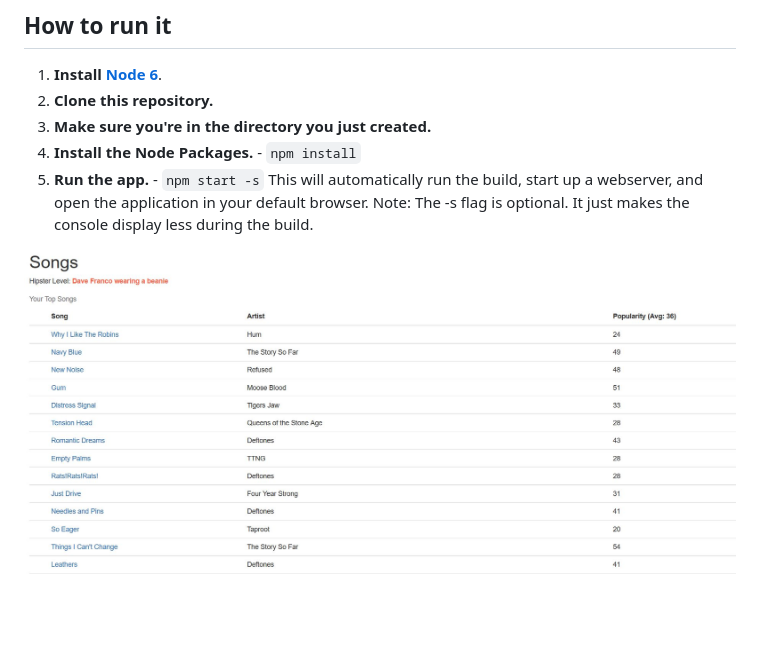
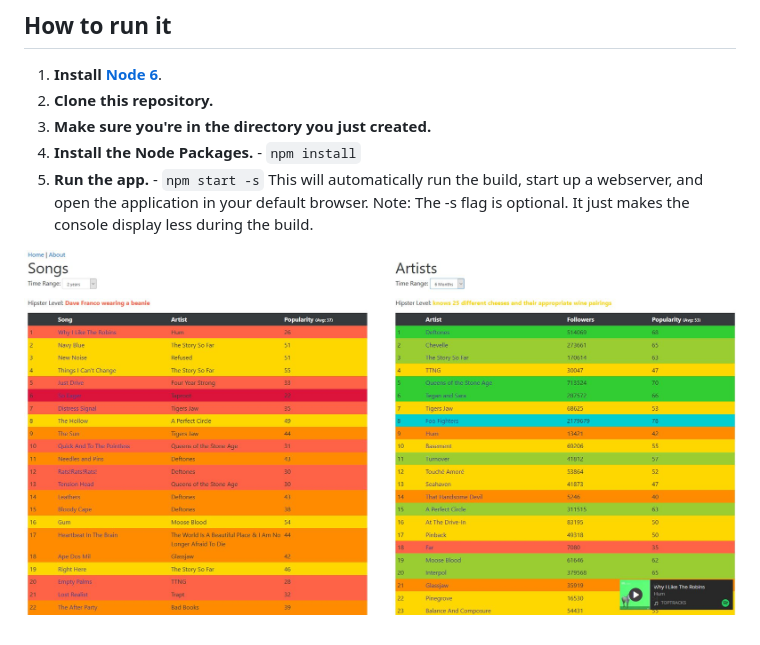
Before and after one commit to kyleholmes/spotify-react-popular-data-app, a Markdown page: README.md, the part around the change. Drawn GitHub-style; pictures changed too: screenshot.JPG (deleted), spotifyapp2.JPG (added); blank space fills up the shorter version.

```diff
--- a/README.md
+++ b/README.md
@@ -9,4 +9,4 @@
 This will automatically run the build, start up a webserver, and open the application in your default browser.
 Note: The -s flag is optional. It just makes the console display less during the build.
 
-![Screenshot](screenshot.JPG?raw=true "Screenshot")
+![Screenshot](spotifyapp2.JPG?raw=true "Screenshot")
```
Also changed, not shown: 10 other files.
